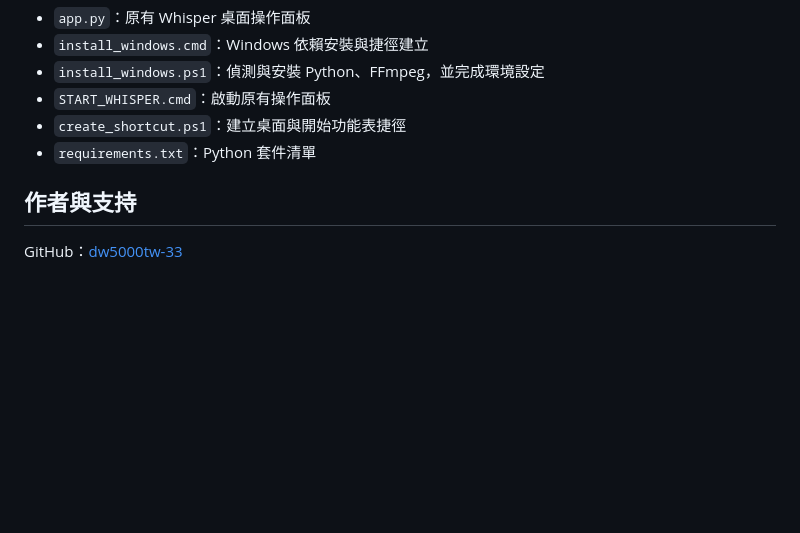
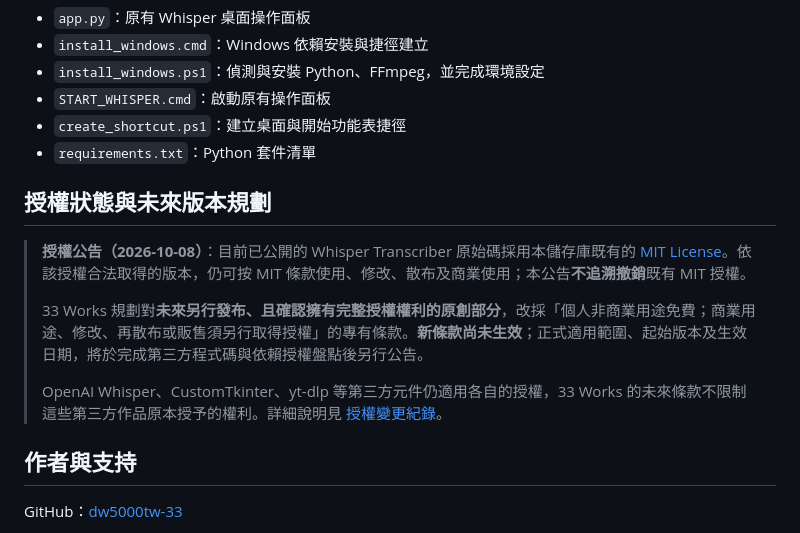
Before and after one commit to dw5000tw-33/whisper-transcriber, a Markdown page: README.md, the part around the change. Rendered like a GitHub page; blank space fills up the shorter version.

Commit message:
docs: clarify existing MIT rights and future licensing plan

```diff
--- a/README.md
+++ b/README.md
@@ -108,6 +108,14 @@ py -3.11 -m venv .venv
 - `create_shortcut.ps1`：建立桌面與開始功能表捷徑
 - `requirements.txt`：Python 套件清單
 
+## 授權狀態與未來版本規劃
+
+> **授權公告（2026-10-08）**：目前已公開的 Whisper Transcriber 原始碼採用本儲存庫既有的 [MIT License](./LICENSE)。依該授權合法取得的版本，仍可按 MIT 條款使用、修改、散布及商業使用；本公告**不追溯撤銷**既有 MIT 授權。
+>
+> 33 Works 規劃對**未來另行發布、且確認擁有完整授權權利的原創部分**，改採「個人非商業用途免費；商業用途、修改、再散布或販售須另行取得授權」的專有條款。**新條款尚未生效**；正式適用範圍、起始版本及生效日期，將於完成第三方程式碼與依賴授權盤點後另行公告。
+>
+> OpenAI Whisper、CustomTkinter、yt-dlp 等第三方元件仍適用各自的授權，33 Works 的未來條款不限制這些第三方作品原本授予的權利。詳細說明見 [授權變更紀錄](./LICENSE_CHANGELOG.md)。
+
 ## 作者與支持
 
 GitHub：[dw5000tw-33](https://github.com/dw5000tw-33)
```
